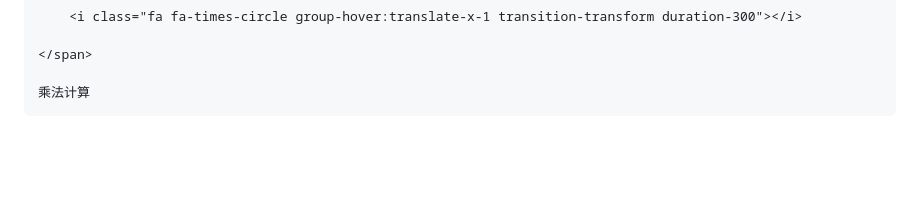
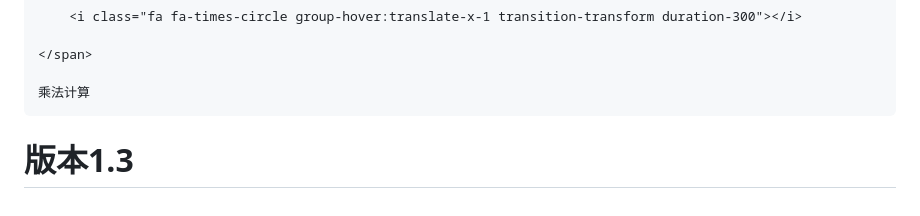
Before and after one commit to yinrms/-, a Markdown page: README.md, the part around one of its changes. Rendered like a GitHub page; blank space fills up the shorter version.

```diff
--- a/README.md
+++ b/README.md
@@ -149,3 +149,6 @@ HTML代码：新增按键乘法：
     乘法计算
 
 </button>
+
+
+# 版本1.3
```
Also changed, not shown: other parts of README.md (+3 -3 lines).
